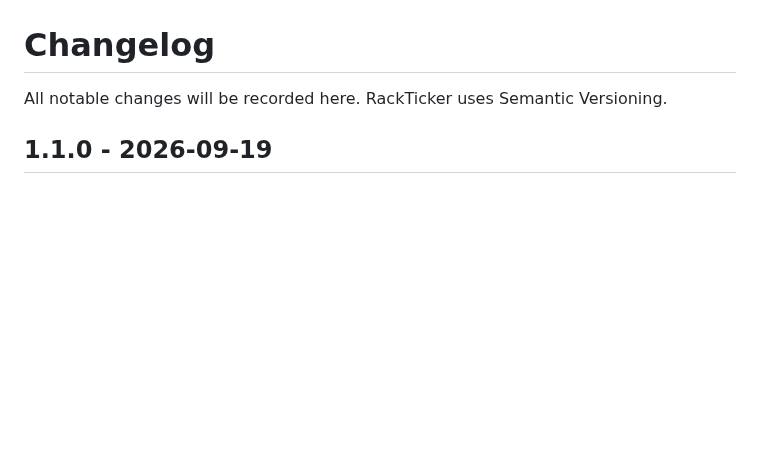
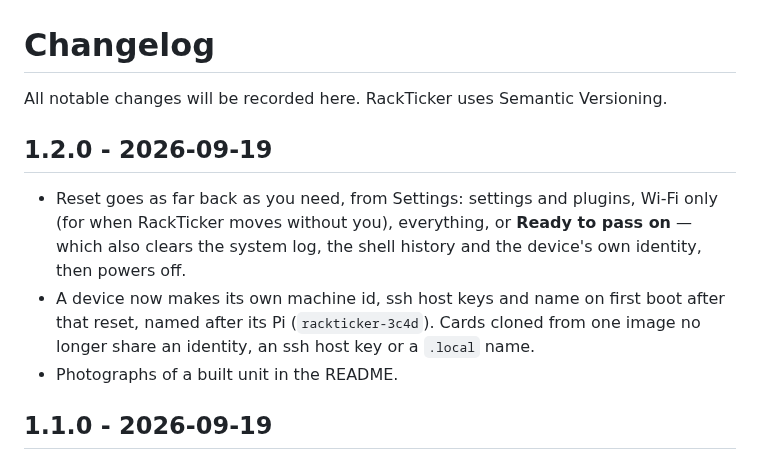
Before and after one commit to costamesatechsolutions/rackticker, a Markdown page: CHANGELOG.md, the part around the change. GitHub-like rendering; blank space fills up the shorter version.

```diff
--- a/CHANGELOG.md
+++ b/CHANGELOG.md
@@ -1,6 +1,17 @@
 # Changelog
 
 All notable changes will be recorded here. RackTicker uses Semantic Versioning.
+
+## 1.2.0 - 2026-09-19
+
+- Reset goes as far back as you need, from Settings: settings and plugins, Wi-Fi
+  only (for when RackTicker moves without you), everything, or **Ready to pass on**
+  — which also clears the system log, the shell history and the device's own
+  identity, then powers off.
+- A device now makes its own machine id, ssh host keys and name on first boot after
+  that reset, named after its Pi (`rackticker-3c4d`). Cards cloned from one image
+  no longer share an identity, an ssh host key or a `.local` name.
+- Photographs of a built unit in the README.
 
 ## 1.1.0 - 2026-09-19
 
```
Also changed, not shown: README.md (+34 -1 lines), docs/photos/front.jpg (added), docs/photos/in-rack.jpg (added), docs/photos/inside.jpg (added), 10 other files.
